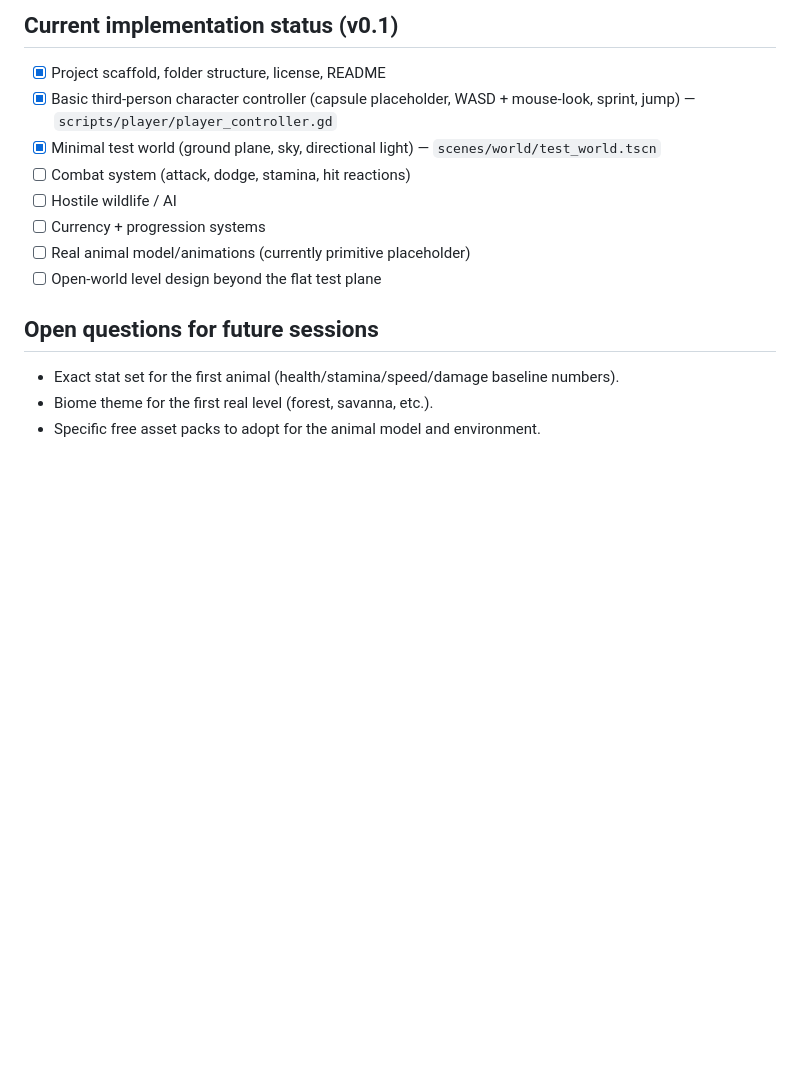
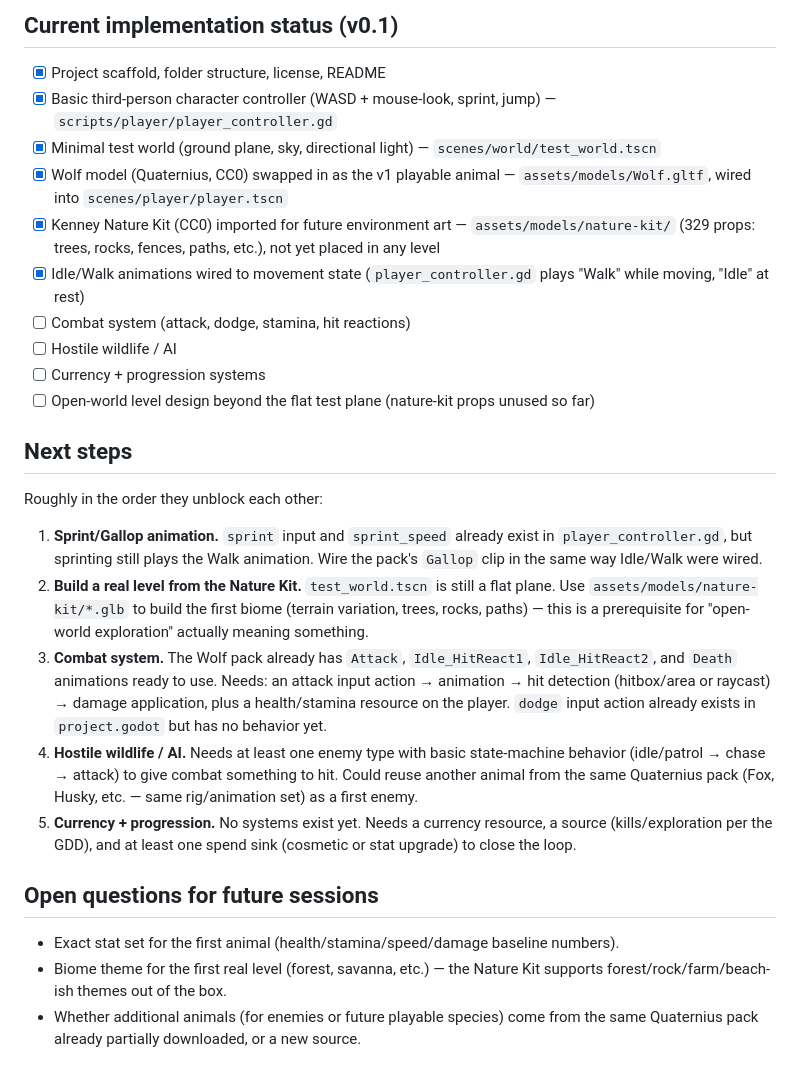
Before and after one commit to erikm6872/animal-survival-bonanza, a Markdown page: docs/GDD.md, the part around the change. Drawn GitHub-style; blank space fills up the shorter version.

Commit message:
Update GDD with current status and concrete next steps
Reflect the Wolf model, nature-kit import, and animation wiring done
this session, and lay out the next implementation steps in order:
sprint animation, a real level from the nature-kit props, combat,
enemy AI, and currency/progression.

Co-Authored-By: Claude Sonnet 5 <noreply@anthropic.com>

```diff
--- a/docs/GDD.md
+++ b/docs/GDD.md
@@ -79,19 +79,55 @@ play. Multiplayer is a long-term goal, not a v1 requirement.
 ## Current implementation status (v0.1)
 
 - [x] Project scaffold, folder structure, license, README
-- [x] Basic third-person character controller (capsule placeholder,
-      WASD + mouse-look, sprint, jump) — `scripts/player/player_controller.gd`
+- [x] Basic third-person character controller (WASD + mouse-look, sprint,
+      jump) — `scripts/player/player_controller.gd`
 - [x] Minimal test world (ground plane, sky, directional light) —
       `scenes/world/test_world.tscn`
+- [x] Wolf model (Quaternius, CC0) swapped in as the v1 playable animal —
+      `assets/models/Wolf.gltf`, wired into `scenes/player/player.tscn`
+- [x] Kenney Nature Kit (CC0) imported for future environment art —
+      `assets/models/nature-kit/` (329 props: trees, rocks, fences, paths,
+      etc.), not yet placed in any level
+- [x] Idle/Walk animations wired to movement state
+      (`player_controller.gd` plays "Walk" while moving, "Idle" at rest)
 - [ ] Combat system (attack, dodge, stamina, hit reactions)
 - [ ] Hostile wildlife / AI
 - [ ] Currency + progression systems
-- [ ] Real animal model/animations (currently primitive placeholder)
-- [ ] Open-world level design beyond the flat test plane
+- [ ] Open-world level design beyond the flat test plane (nature-kit props
+      unused so far)
+
+## Next steps
+
+Roughly in the order they unblock each other:
+
+1. **Sprint/Gallop animation.** `sprint` input and `sprint_speed` already
+   exist in `player_controller.gd`, but sprinting still plays the Walk
+   animation. Wire the pack's `Gallop` clip in the same way Idle/Walk were
+   wired.
+2. **Build a real level from the Nature Kit.** `test_world.tscn` is still a
+   flat plane. Use `assets/models/nature-kit/*.glb` to build the first
+   biome (terrain variation, trees, rocks, paths) — this is a prerequisite
+   for "open-world exploration" actually meaning something.
+3. **Combat system.** The Wolf pack already has `Attack`, `Idle_HitReact1`,
+   `Idle_HitReact2`, and `Death` animations ready to use. Needs: an attack
+   input action → animation → hit detection (hitbox/area or raycast)
+   → damage application, plus a health/stamina resource on the player.
+   `dodge` input action already exists in `project.godot` but has no
+   behavior yet.
+4. **Hostile wildlife / AI.** Needs at least one enemy type with basic
+   state-machine behavior (idle/patrol → chase → attack) to give combat
+   something to hit. Could reuse another animal from the same Quaternius
+   pack (Fox, Husky, etc. — same rig/animation set) as a first enemy.
+5. **Currency + progression.** No systems exist yet. Needs a currency
+   resource, a source (kills/exploration per the GDD), and at least one
+   spend sink (cosmetic or stat upgrade) to close the loop.
 
 ## Open questions for future sessions
 
 - Exact stat set for the first animal (health/stamina/speed/damage
   baseline numbers).
-- Biome theme for the first real level (forest, savanna, etc.).
-- Specific free asset packs to adopt for the animal model and environment.
+- Biome theme for the first real level (forest, savanna, etc.) — the
+  Nature Kit supports forest/rock/farm/beach-ish themes out of the box.
+- Whether additional animals (for enemies or future playable species) come
+  from the same Quaternius pack already partially downloaded, or a new
+  source.
```
